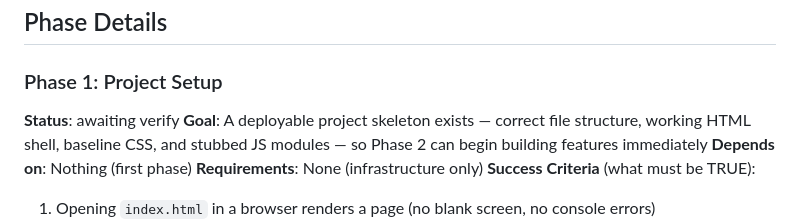
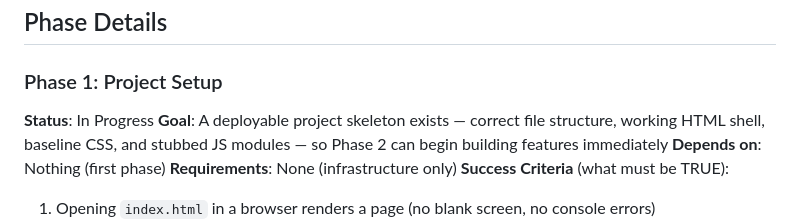
Before and after one commit to syedaun-techsur/test5, a Markdown page: .planning/ROADMAP.md, the part around the change. GitHub-like rendering.

Commit message:
docs: update planning artifacts [pivota-auto]

```diff
--- a/.planning/ROADMAP.md
+++ b/.planning/ROADMAP.md
@@ -18,7 +18,7 @@ Decimal phases appear between their surrounding integers in numeric order.
 ## Phase Details
 
 ### Phase 1: Project Setup
-**Status**: awaiting verify
+**Status**: In Progress
 **Goal**: A deployable project skeleton exists — correct file structure, working HTML shell, baseline CSS, and stubbed JS modules — so Phase 2 can begin building features immediately
 **Depends on**: Nothing (first phase)
 **Requirements**: None (infrastructure only)
```
